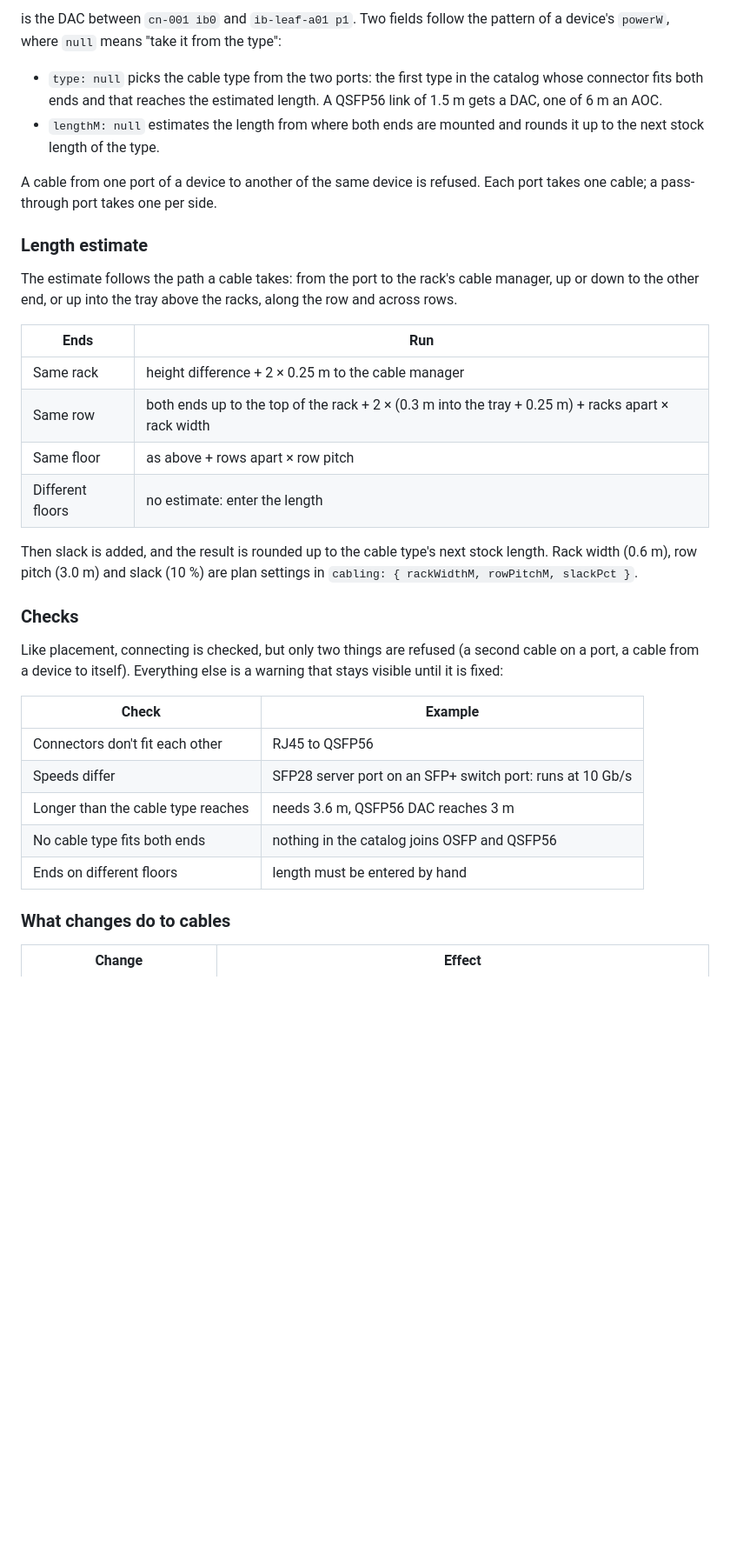
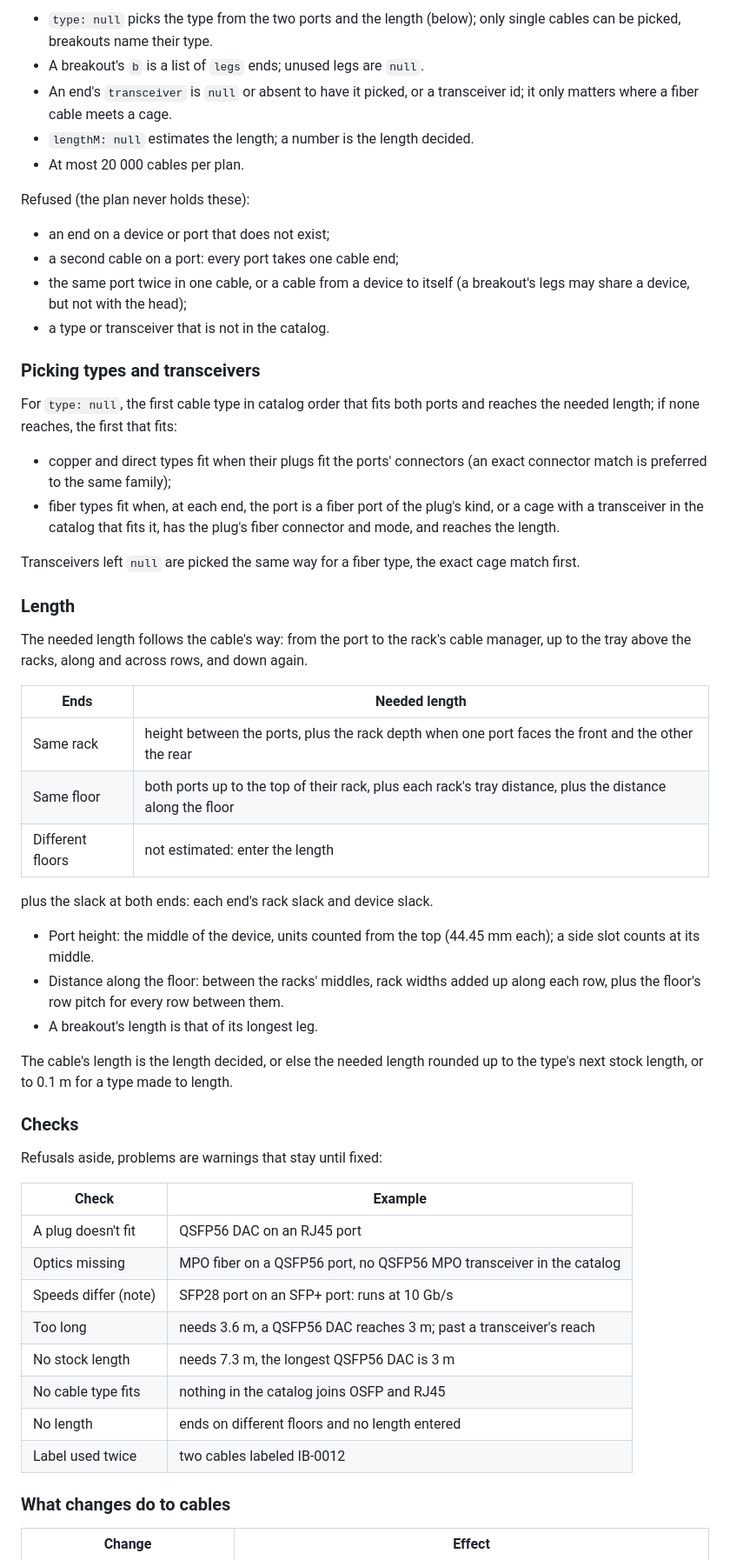
Before and after one commit to dennisklein/rackplanner, a Markdown page: docs/cabling/README.md, the part around one of its changes. Shown at 87% size. Drawn GitHub-style; blank space fills up the shorter version.

````diff
--- a/docs/cabling/README.md
+++ b/docs/cabling/README.md
@@ -130,47 +170,72 @@ ports:
 ```
 
-is the DAC between `cn-001 ib0` and `ib-leaf-a01 p1`. Two fields follow the
-pattern of a device's `powerW`, where `null` means "take it from the type":
+- `type: null` picks the type from the two ports and the length (below);
+  only single cables can be picked, breakouts name their type.
+- A breakout's `b` is a list of `legs` ends; unused legs are `null`.
+- An end's `transceiver` is `null` or absent to have it picked, or a
+  transceiver id; it only matters where a fiber cable meets a cage.
+- `lengthM: null` estimates the length; a number is the length decided.
+- At most 20 000 cables per plan.
 
-- `type: null` picks the cable type from the two ports: the first type in the
-  catalog whose connector fits both ends and that reaches the estimated
-  length. A QSFP56 link of 1.5 m gets a DAC, one of 6 m an AOC.
-- `lengthM: null` estimates the length from where both ends are mounted and
-  rounds it up to the next stock length of the type.
+Refused (the plan never holds these):
 
-A cable from one port of a device to another of the same device is refused.
-Each port takes one cable; a pass-through port takes one per side.
+- an end on a device or port that does not exist;
+- a second cable on a port: every port takes one cable end;
+- the same port twice in one cable, or a cable from a device to itself
+  (a breakout's legs may share a device, but not with the head);
+- a type or transceiver that is not in the catalog.
 
-### Length estimate
+### Picking types and transceivers
 
-The estimate follows the path a cable takes: from the port to the rack's
-cable manager, up or down to the other end, or up into the tray above the
-racks, along the row and across rows.
+For `type: null`, the first cable type in catalog order that fits both ports
+and reaches the needed length; if none reaches, the first that fits:
 
-| Ends | Run |
+- copper and direct types fit when their plugs fit the ports' connectors
+  (an exact connector match is preferred to the same family);
+- fiber types fit when, at each end, the port is a fiber port of the plug's
+  kind, or a cage with a transceiver in the catalog that fits it, has the
+  plug's fiber connector and mode, and reaches the length.
+
+Transceivers left `null` are picked the same way for a fiber type, the
+exact cage match first.
+
+### Length
+
+The needed length follows the cable's way: from the port to the rack's cable
+manager, up to the tray above the racks, along and across rows, and down
+again.
+
+| Ends | Needed length |
 | --- | --- |
-| Same rack | height difference + 2 × 0.25 m to the cable manager |
-| Same row | both ends up to the top of the rack + 2 × (0.3 m into the tray + 0.25 m) + racks apart × rack width |
-| Same floor | as above + rows apart × row pitch |
-| Different floors | no estimate: enter the length |
+| Same rack | height between the ports, plus the rack depth when one port faces the front and the other the rear |
+| Same floor | both ports up to the top of their rack, plus each rack's tray distance, plus the distance along the floor |
+| Different floors | not estimated: enter the length |
 
-Then slack is added, and the result is rounded up to the cable type's next
-stock length. Rack width (0.6 m), row pitch (3.0 m) and slack (10 %) are plan
-settings in `cabling: { rackWidthM, rowPitchM, slackPct }`.
+plus the slack at both ends: each end's rack slack and device slack.
+
+- Port height: the middle of the device, units counted from the top
+  (44.45 mm each); a side slot counts at its middle.
+- Distance along the floor: between the racks' middles, rack widths added
+  up along each row, plus the floor's row pitch for every row between them.
+- A breakout's length is that of its longest leg.
+
+The cable's length is the length decided, or else the needed length rounded
+up to the type's next stock length, or to 0.1 m for a type made to length.
 
 ### Checks
 
-Like placement, connecting is checked, but only two things are refused (a
-second cable on a port, a cable from a device to itself). Everything else
-is a warning that stays visible until it is fixed:
+Refusals aside, problems are warnings that stay until fixed:
 
 | Check | Example |
 | --- | --- |
-| Connectors don't fit each other | RJ45 to QSFP56 |
-| Speeds differ | SFP28 server port on an SFP+ switch port: runs at 10 Gb/s |
-| Longer than the cable type reaches | needs 3.6 m, QSFP56 DAC reaches 3 m |
-| No cable type fits both ends | nothing in the catalog joins OSFP and QSFP56 |
-| Ends on different floors | length must be entered by hand |
+| A plug doesn't fit | QSFP56 DAC on an RJ45 port |
+| Optics missing | MPO fiber on a QSFP56 port, no QSFP56 MPO transceiver in the catalog |
+| Speeds differ (note) | SFP28 port on an SFP+ port: runs at 10 Gb/s |
+| Too long | needs 3.6 m, a QSFP56 DAC reaches 3 m; past a transceiver's reach |
+| No stock length | needs 7.3 m, the longest QSFP56 DAC is 3 m |
+| No cable type fits | nothing in the catalog joins OSFP and RJ45 |
+| No length | ends on different floors and no length entered |
+| Label used twice | two cables labeled IB-0012 |
 
 ### What changes do to cables
 
````
Also changed, not shown: other parts of docs/cabling/README.md (+184 -258 lines).
